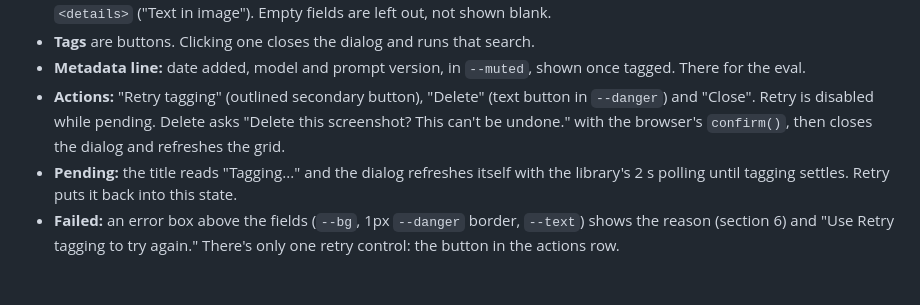
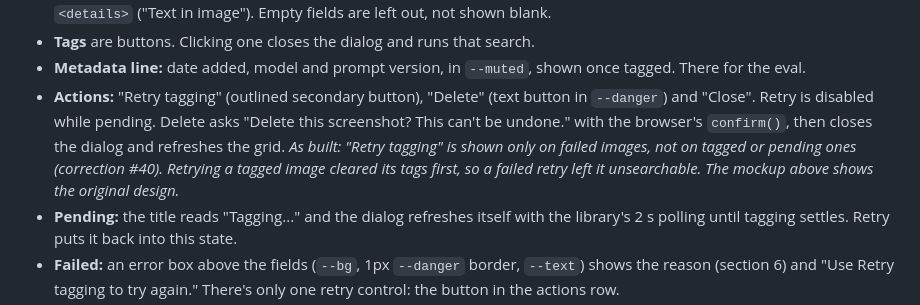
Before and after one commit to Wei-Hui-Yuan/ai-screenshot-repository, a Markdown page: planning/design/design.md, the part around the change. GitHub-like rendering; blank space fills up the shorter version.

```diff
--- a/planning/design/design.md
+++ b/planning/design/design.md
@@ -133,7 +133,7 @@ Built as a `<dialog>` opened from a card. Native `<dialog>` behaviour (Esc to cl
 - **Fields:** title (the dialog's heading), place and category on one line, summary, tags, then extracted text in a collapsed `<details>` ("Text in image"). Empty fields are left out, not shown blank.
 - **Tags** are buttons. Clicking one closes the dialog and runs that search.
 - **Metadata line:** date added, model and prompt version, in `--muted`, shown once tagged. There for the eval.
-- **Actions:** "Retry tagging" (outlined secondary button), "Delete" (text button in `--danger`) and "Close". Retry is disabled while pending. Delete asks "Delete this screenshot? This can't be undone." with the browser's `confirm()`, then closes the dialog and refreshes the grid.
+- **Actions:** "Retry tagging" (outlined secondary button), "Delete" (text button in `--danger`) and "Close". Retry is disabled while pending. Delete asks "Delete this screenshot? This can't be undone." with the browser's `confirm()`, then closes the dialog and refreshes the grid. *As built: "Retry tagging" is shown only on failed images, not on tagged or pending ones (correction #40). Retrying a tagged image cleared its tags first, so a failed retry left it unsearchable. The mockup above shows the original design.*
 - **Pending:** the title reads "Tagging..." and the dialog refreshes itself with the library's 2 s polling until tagging settles. Retry puts it back into this state.
 - **Failed:** an error box above the fields (`--bg`, 1px `--danger` border, `--text`) shows the reason (section 6) and "Use Retry tagging to try again." There's only one retry control: the button in the actions row.
 - **Flagged:** a note above the fields with a 1px `--warning` border: "Flagged: may contain personal info."
```
Also changed, not shown: planning/handoffs/05-retry-failed-only.md (added, +24 -0 lines), planning/project_plan/01-full-plan.md (+2 -1 lines).
